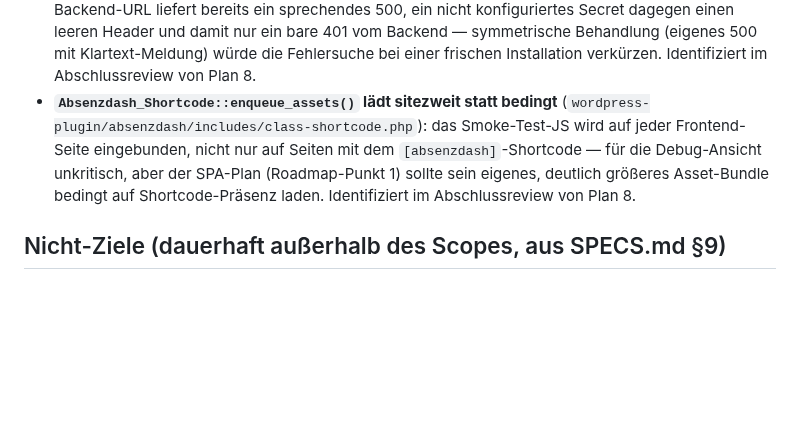
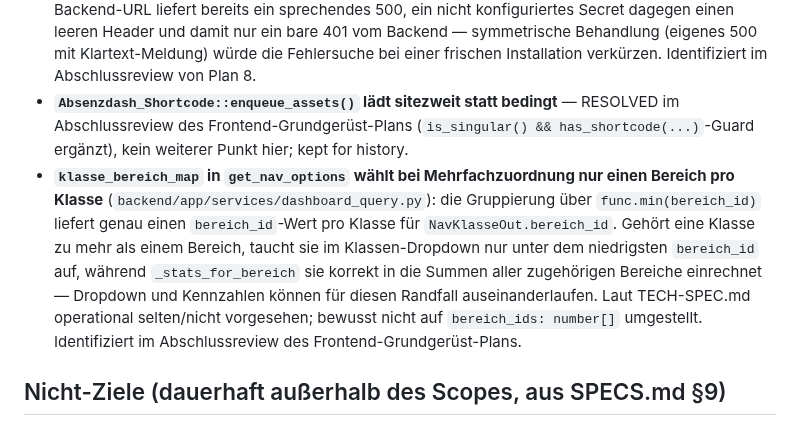
Before and after one commit to digitale-Schulverwaltung-BW/AbsenzDash, a Markdown page: ROADMAP.md, the part around the change. Rendered like a GitHub page; blank space fills up the shorter version.

```diff
--- a/ROADMAP.md
+++ b/ROADMAP.md
@@ -48,7 +48,8 @@ Bekannte, nicht dringende Verbesserungen — kein eigener Plan nötig, bei Geleg
 - **WP-Proxy-Settings-Seite: Shared Secret als Klartext-Feld** (`wordpress-plugin/absenzdash/includes/class-optionen.php`): Eingabefeld nutzt `type="text"` statt `type="password"` — sichtbar über die Schulter und für Browser-Autofill/Passwortmanager offen. Speicherung in `wp_options` bleibt zwangsläufig Klartext (beide Seiten brauchen das Secret im Klartext), nur die Eingabemaskierung fehlt. Rein kosmetisch. Identifiziert im Abschlussreview von Plan 8.
 - **WP-Proxy: leere/ungültige Backend-Antworten werden zu JSON `null`** (`wordpress-plugin/absenzdash/includes/class-proxy.php`, `weiterleiten`): ein leerer 204-Body (z.B. `DELETE /students/{id}/exemptions/{id}`) oder eine fehlerhafte/abgeschnittene JSON-Antwort landet über `json_decode()` unmarkiert als `null` beim Client — harmlos für 204 (Clients ignorieren den Body), verschleiert aber ein tatsächlich defektes Backend-JSON. Identifiziert im Abschlussreview von Plan 8.
 - **WP-Proxy: fehlendes Secret erzeugt nur ein rohes 401 statt einer klaren Fehlermeldung** (`wordpress-plugin/absenzdash/includes/class-proxy.php`, `weiterleiten`): eine nicht konfigurierte Backend-URL liefert bereits ein sprechendes 500, ein nicht konfiguriertes Secret dagegen einen leeren Header und damit nur ein bare 401 vom Backend — symmetrische Behandlung (eigenes 500 mit Klartext-Meldung) würde die Fehlersuche bei einer frischen Installation verkürzen. Identifiziert im Abschlussreview von Plan 8.
-- **`Absenzdash_Shortcode::enqueue_assets()` lädt sitezweit statt bedingt** (`wordpress-plugin/absenzdash/includes/class-shortcode.php`): das Smoke-Test-JS wird auf jeder Frontend-Seite eingebunden, nicht nur auf Seiten mit dem `[absenzdash]`-Shortcode — für die Debug-Ansicht unkritisch, aber der SPA-Plan (Roadmap-Punkt 1) sollte sein eigenes, deutlich größeres Asset-Bundle bedingt auf Shortcode-Präsenz laden. Identifiziert im Abschlussreview von Plan 8.
+- **`Absenzdash_Shortcode::enqueue_assets()` lädt sitezweit statt bedingt** — RESOLVED im Abschlussreview des Frontend-Grundgerüst-Plans (`is_singular() && has_shortcode(...)`-Guard ergänzt), kein weiterer Punkt hier; kept for history.
+- **`klasse_bereich_map` in `get_nav_options` wählt bei Mehrfachzuordnung nur einen Bereich pro Klasse** (`backend/app/services/dashboard_query.py`): die Gruppierung über `func.min(bereich_id)` liefert genau einen `bereich_id`-Wert pro Klasse für `NavKlasseOut.bereich_id`. Gehört eine Klasse zu mehr als einem Bereich, taucht sie im Klassen-Dropdown nur unter dem niedrigsten `bereich_id` auf, während `_stats_for_bereich` sie korrekt in die Summen aller zugehörigen Bereiche einrechnet — Dropdown und Kennzahlen können für diesen Randfall auseinanderlaufen. Laut TECH-SPEC.md operational selten/nicht vorgesehen; bewusst nicht auf `bereich_ids: number[]` umgestellt. Identifiziert im Abschlussreview des Frontend-Grundgerüst-Plans.
 
 ## Nicht-Ziele (dauerhaft außerhalb des Scopes, aus SPECS.md §9)
 
```
Also changed, not shown: docs/deployment.md (+5 -2 lines).
